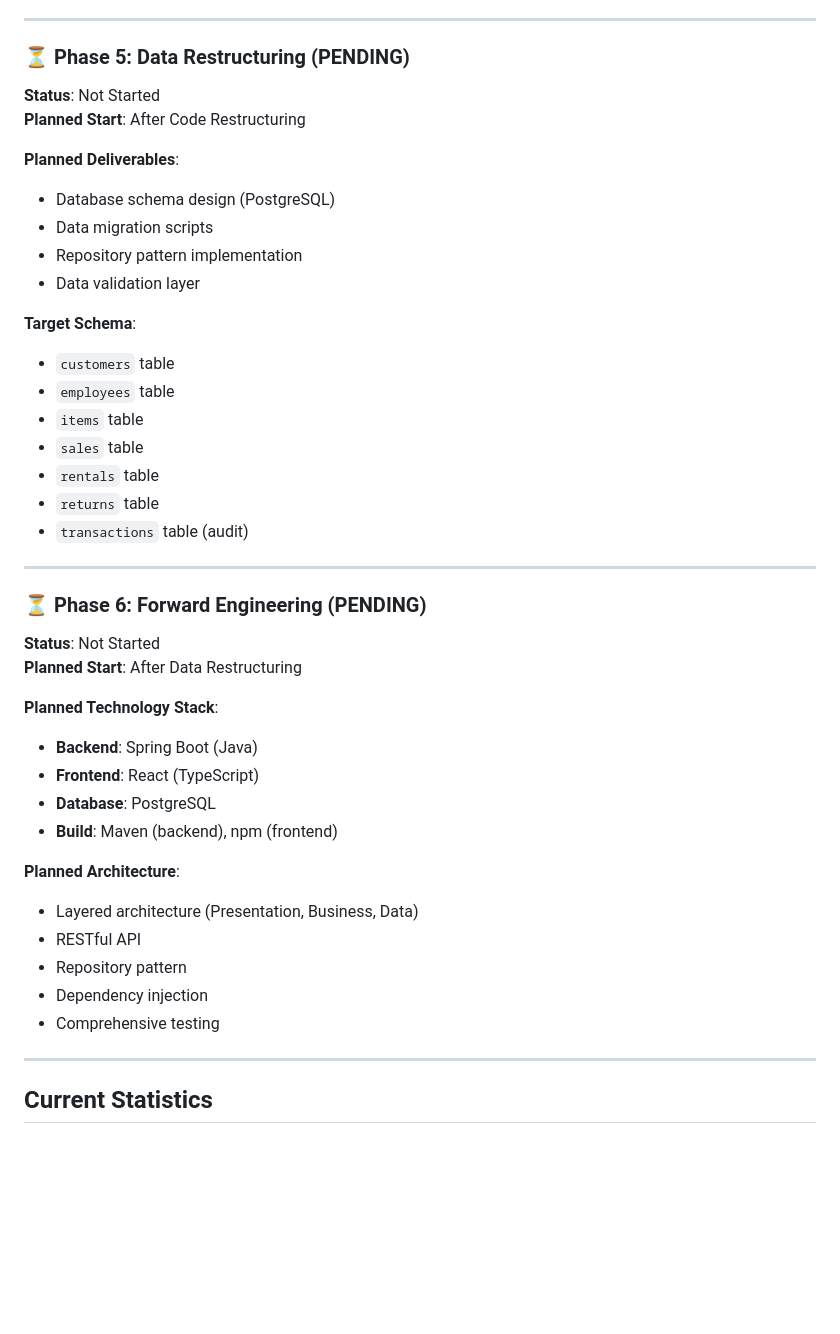
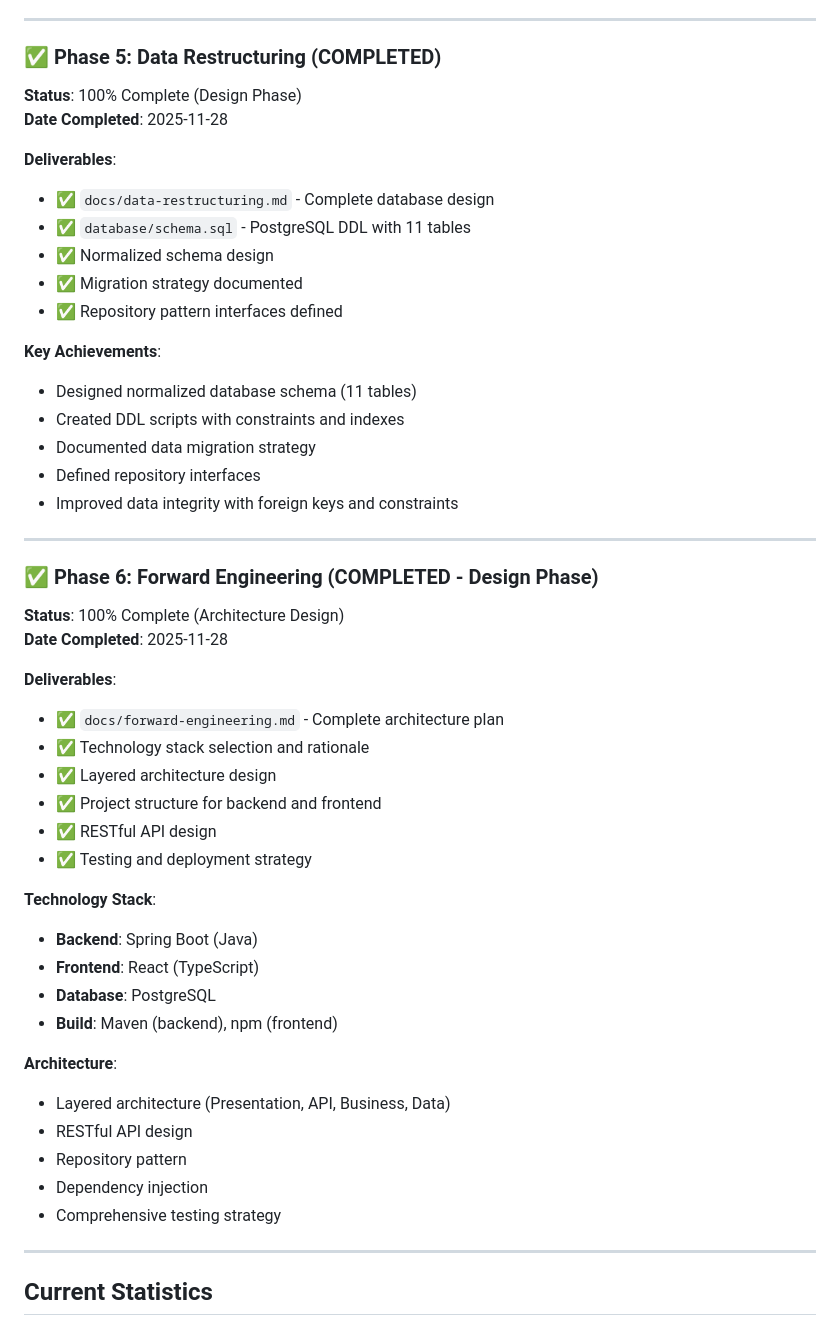
Before and after one commit to zainulabidin776/Re-engineering-Project, a Markdown page: docs/implementation-status.md, the part around the change. Drawn GitHub-style; blank space fills up the shorter version.

Commit message:
docs: update implementation status - all phases designed
- Mark Data Restructuring as complete (design phase)
- Mark Forward Engineering as complete (architecture design)
- All 6 reengineering phases now have deliverables
- Project ready for implementation phase

```diff
--- a/docs/implementation-status.md
+++ b/docs/implementation-status.md
@@ -113,45 +113,52 @@ This document tracks the progress of the Software Reengineering project for the
 
 ---
 
-### ⏳ Phase 5: Data Restructuring (PENDING)
+### ✅ Phase 5: Data Restructuring (COMPLETED)
 
-**Status**: Not Started
-**Planned Start**: After Code Restructuring
+**Status**: 100% Complete (Design Phase)
+**Date Completed**: 2025-11-28
 
-**Planned Deliverables**:
-- Database schema design (PostgreSQL)
-- Data migration scripts
-- Repository pattern implementation
-- Data validation layer
+**Deliverables**:
+- ✅ `docs/data-restructuring.md` - Complete database design
+- ✅ `database/schema.sql` - PostgreSQL DDL with 11 tables
+- ✅ Normalized schema design
+- ✅ Migration strategy documented
+- ✅ Repository pattern interfaces defined
 
-**Target Schema**:
-- `customers` table
-- `employees` table
-- `items` table
-- `sales` table
-- `rentals` table
-- `returns` table
-- `transactions` table (audit)
+**Key Achievements**:
+- Designed normalized database schema (11 tables)
+- Created DDL scripts with constraints and indexes
+- Documented data migration strategy
+- Defined repository interfaces
+- Improved data integrity with foreign keys and constraints
 
 ---
 
-### ⏳ Phase 6: Forward Engineering (PENDING)
+### ✅ Phase 6: Forward Engineering (COMPLETED - Design Phase)
 
-**Status**: Not Started
-**Planned Start**: After Data Restructuring
+**Status**: 100% Complete (Architecture Design)
+**Date Completed**: 2025-11-28
 
-**Planned Technology Stack**:
+**Deliverables**:
+- ✅ `docs/forward-engineering.md` - Complete architecture plan
+- ✅ Technology stack selection and rationale
+- ✅ Layered architecture design
+- ✅ Project structure for backend and frontend
+- ✅ RESTful API design
+- ✅ Testing and deployment strategy
+
+**Technology Stack**:
 - **Backend**: Spring Boot (Java)
 - **Frontend**: React (TypeScript)
 - **Database**: PostgreSQL
 - **Build**: Maven (backend), npm (frontend)
 
-**Planned Architecture**:
-- Layered architecture (Presentation, Business, Data)
-- RESTful API
+**Architecture**:
+- Layered architecture (Presentation, API, Business, Data)
+- RESTful API design
 - Repository pattern
 - Dependency injection
-- Comprehensive testing
+- Comprehensive testing strategy
 
 ---
 
```
